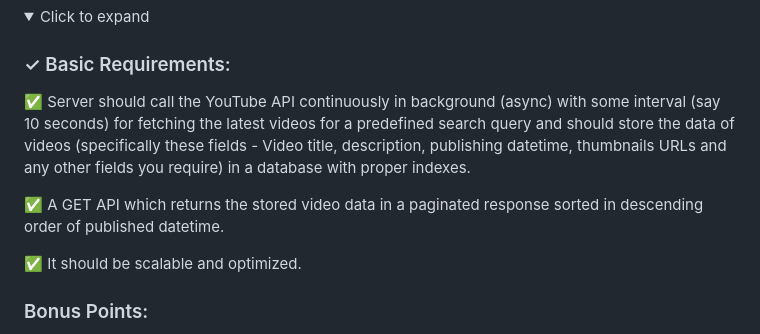
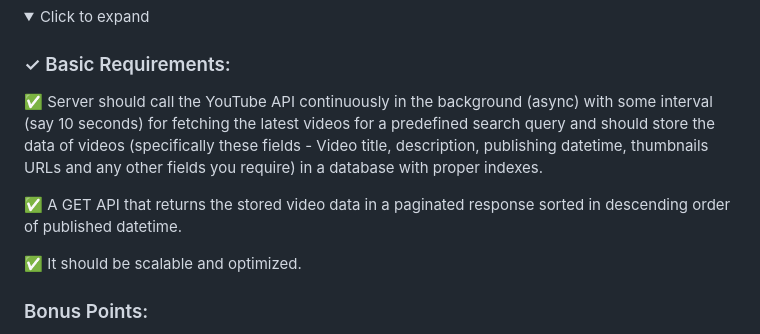
Before and after one commit to gauravshinde1816/Fampay-Assignment-Nodejs, a Markdown page: README.md, the part around the change. Drawn GitHub-style; folded sections open.

```diff
--- a/README.md
+++ b/README.md
@@ -13,9 +13,9 @@ To make an API to fetch latest videos sorted in reverse chronological order of t
 
 ### ✓ Basic Requirements:
 
-✅ Server should call the YouTube API continuously in background (async) with some interval (say 10 seconds) for fetching the latest videos for a predefined search query and should store the data of videos (specifically these fields - Video title, description, publishing datetime, thumbnails URLs and any other fields you require) in a database with proper indexes.
+✅ Server should call the YouTube API continuously in the background (async) with some interval (say 10 seconds) for fetching the latest videos for a predefined search query and should store the data of videos (specifically these fields - Video title, description, publishing datetime, thumbnails URLs and any other fields you require) in a database with proper indexes.
 
-✅ A GET API which returns the stored video data in a paginated response sorted in descending order of published datetime.
+✅ A GET API that returns the stored video data in a paginated response sorted in descending order of published datetime.
 
 ✅ It should be scalable and optimized.
 
```
